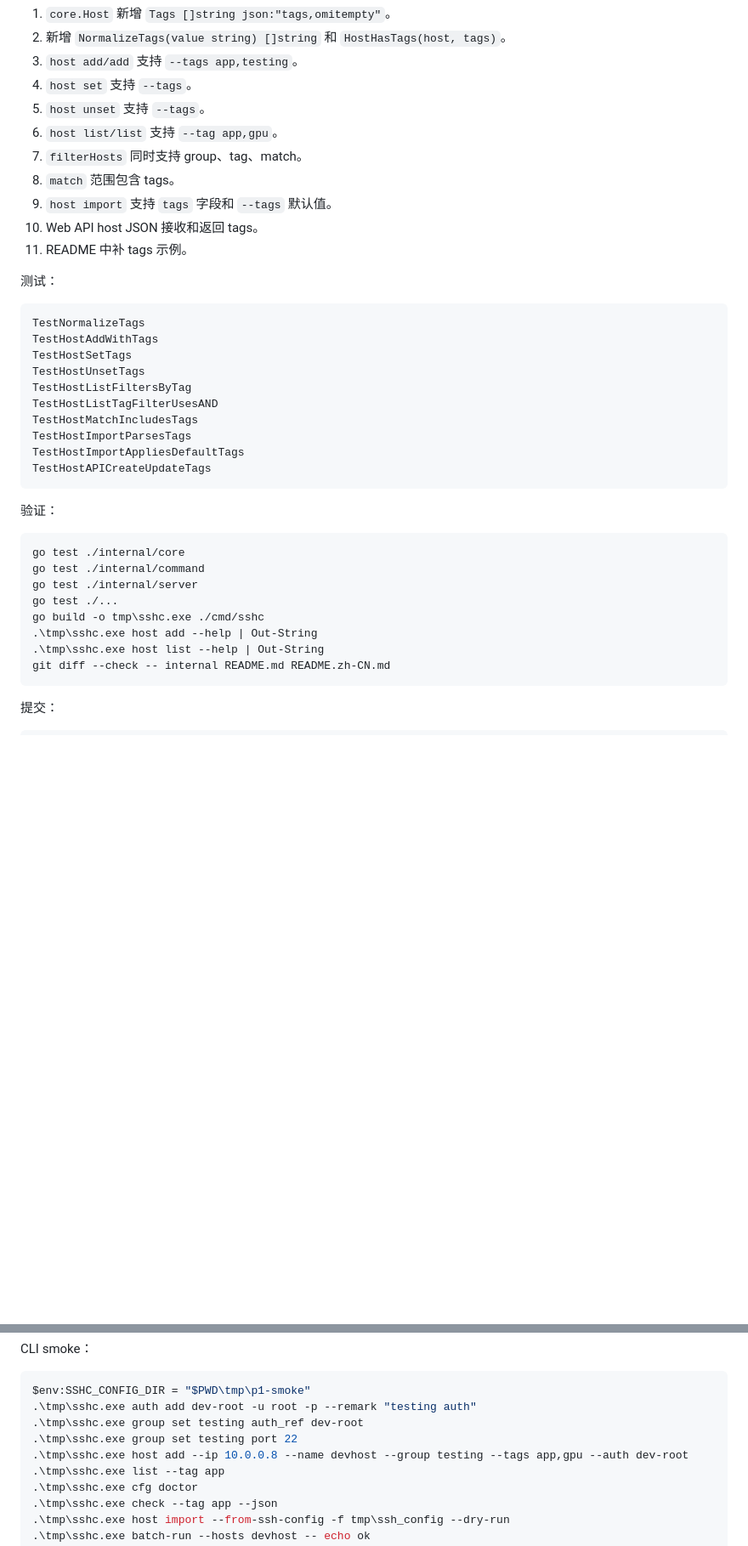
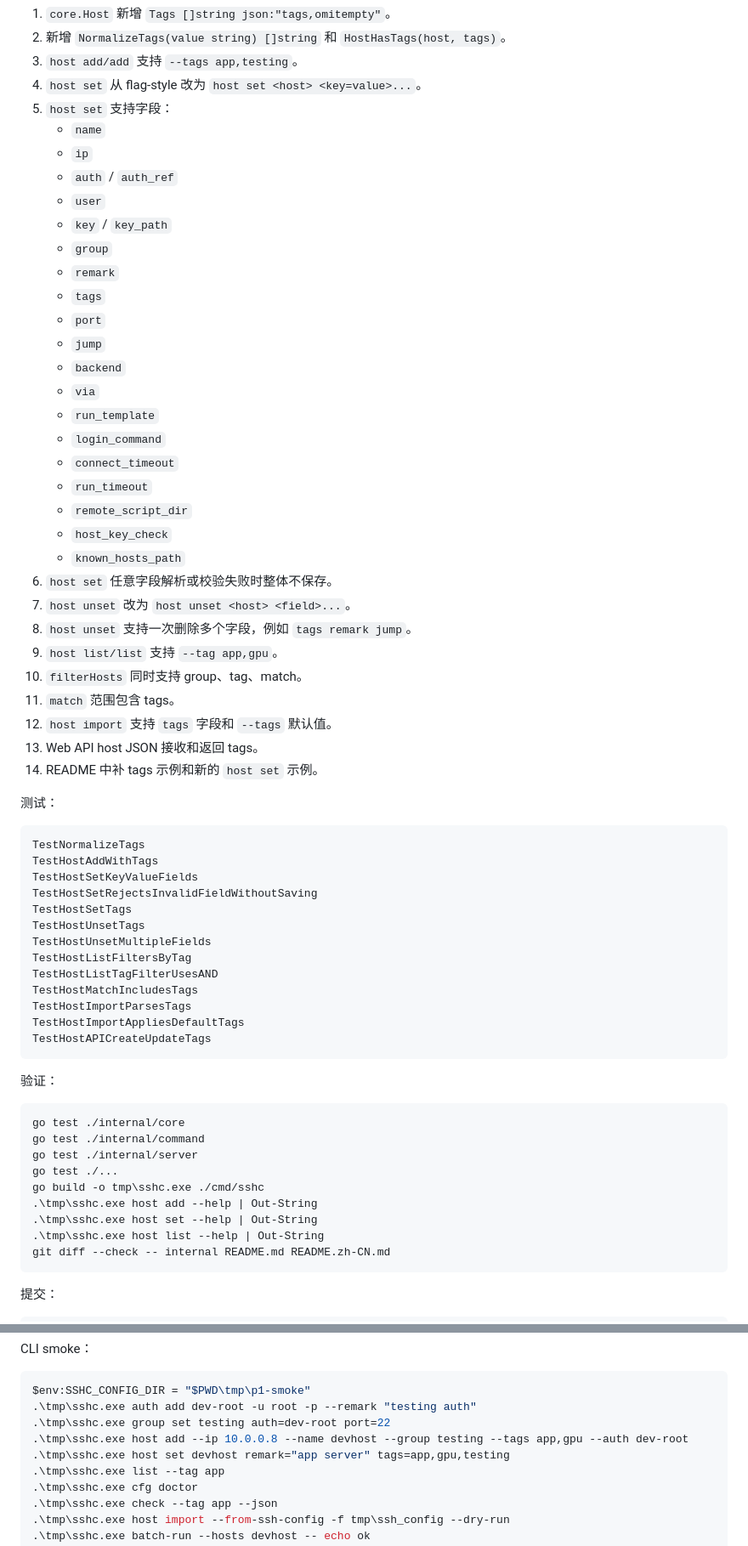
Before and after one commit to inhere/sshc, a Markdown page: docs/plan/2026-07-08-sshc-usability-p1-plan.md, 2 parts joined by grey strips. Shown at 85% size. Drawn GitHub-style; blank space fills up the shorter version.

Commit message:
docs: refine set command syntax

````diff
--- a/docs/plan/2026-07-08-sshc-usability-p1-plan.md
+++ b/docs/plan/2026-07-08-sshc-usability-p1-plan.md
@@ -316,22 +344,47 @@ README.zh-CN.md
 1. `core.Host` 新增 `Tags []string json:"tags,omitempty"`。
 2. 新增 `NormalizeTags(value string) []string` 和 `HostHasTags(host, tags)`。
 3. `host add/add` 支持 `--tags app,testing`。
-4. `host set` 支持 `--tags`。
-5. `host unset` 支持 `--tags`。
-6. `host list/list` 支持 `--tag app,gpu`。
-7. `filterHosts` 同时支持 group、tag、match。
-8. `match` 范围包含 tags。
-9. `host import` 支持 `tags` 字段和 `--tags` 默认值。
-10. Web API host JSON 接收和返回 tags。
-11. README 中补 tags 示例。
+4. `host set` 从 flag-style 改为 `host set <host> <key=value>...`。
+5. `host set` 支持字段：
+   - `name`
+   - `ip`
+   - `auth` / `auth_ref`
+   - `user`
+   - `key` / `key_path`
+   - `group`
+   - `remark`
+   - `tags`
+   - `port`
+   - `jump`
+   - `backend`
+   - `via`
+   - `run_template`
+   - `login_command`
+   - `connect_timeout`
+   - `run_timeout`
+   - `remote_script_dir`
+   - `host_key_check`
+   - `known_hosts_path`
+6. `host set` 任意字段解析或校验失败时整体不保存。
+7. `host unset` 改为 `host unset <host> <field>...`。
+8. `host unset` 支持一次删除多个字段，例如 `tags remark jump`。
+9. `host list/list` 支持 `--tag app,gpu`。
+10. `filterHosts` 同时支持 group、tag、match。
+11. `match` 范围包含 tags。
+12. `host import` 支持 `tags` 字段和 `--tags` 默认值。
+13. Web API host JSON 接收和返回 tags。
+14. README 中补 tags 示例和新的 `host set` 示例。
 
 测试：
 
 ```text
 TestNormalizeTags
 TestHostAddWithTags
+TestHostSetKeyValueFields
+TestHostSetRejectsInvalidFieldWithoutSaving
 TestHostSetTags
 TestHostUnsetTags
+TestHostUnsetMultipleFields
 TestHostListFiltersByTag
 TestHostListTagFilterUsesAND
 TestHostMatchIncludesTags
@@ -349,6 +402,7 @@ go test ./internal/server
 go test ./...
 go build -o tmp\sshc.exe ./cmd/sshc
 .\tmp\sshc.exe host add --help | Out-String
+.\tmp\sshc.exe host set --help | Out-String
 .\tmp\sshc.exe host list --help | Out-String
 git diff --check -- internal README.md README.zh-CN.md
 ```
@@ -787,9 +857,9 @@ CLI smoke：
 ```powershell
 $env:SSHC_CONFIG_DIR = "$PWD\tmp\p1-smoke"
 .\tmp\sshc.exe auth add dev-root -u root -p --remark "testing auth"
-.\tmp\sshc.exe group set testing auth_ref dev-root
-.\tmp\sshc.exe group set testing port 22
+.\tmp\sshc.exe group set testing auth=dev-root port=22
 .\tmp\sshc.exe host add --ip 10.0.0.8 --name devhost --group testing --tags app,gpu --auth dev-root
+.\tmp\sshc.exe host set devhost remark="app server" tags=app,gpu,testing
 .\tmp\sshc.exe list --tag app
 .\tmp\sshc.exe cfg doctor
 .\tmp\sshc.exe check --tag app --json
````
Also changed, not shown: other parts of docs/plan/2026-07-08-sshc-usability-p1-plan.md (+53 -9 lines), docs/2026-07-08-sshc-usability-enhancements-design.md (+22 -3 lines), docs/plan/2026-07-06-sshc-command-proxy-plan.md (+4 -4 lines).
